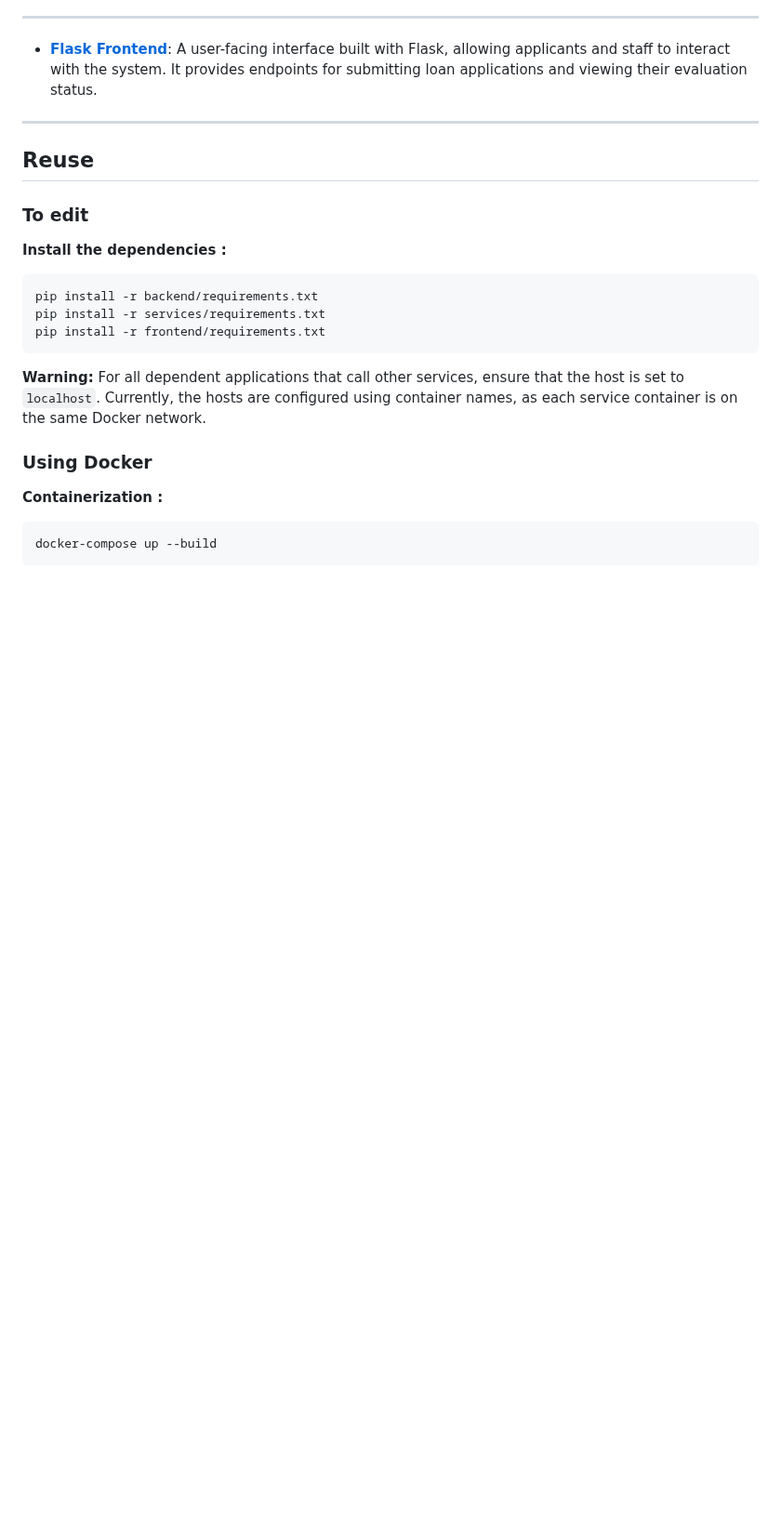
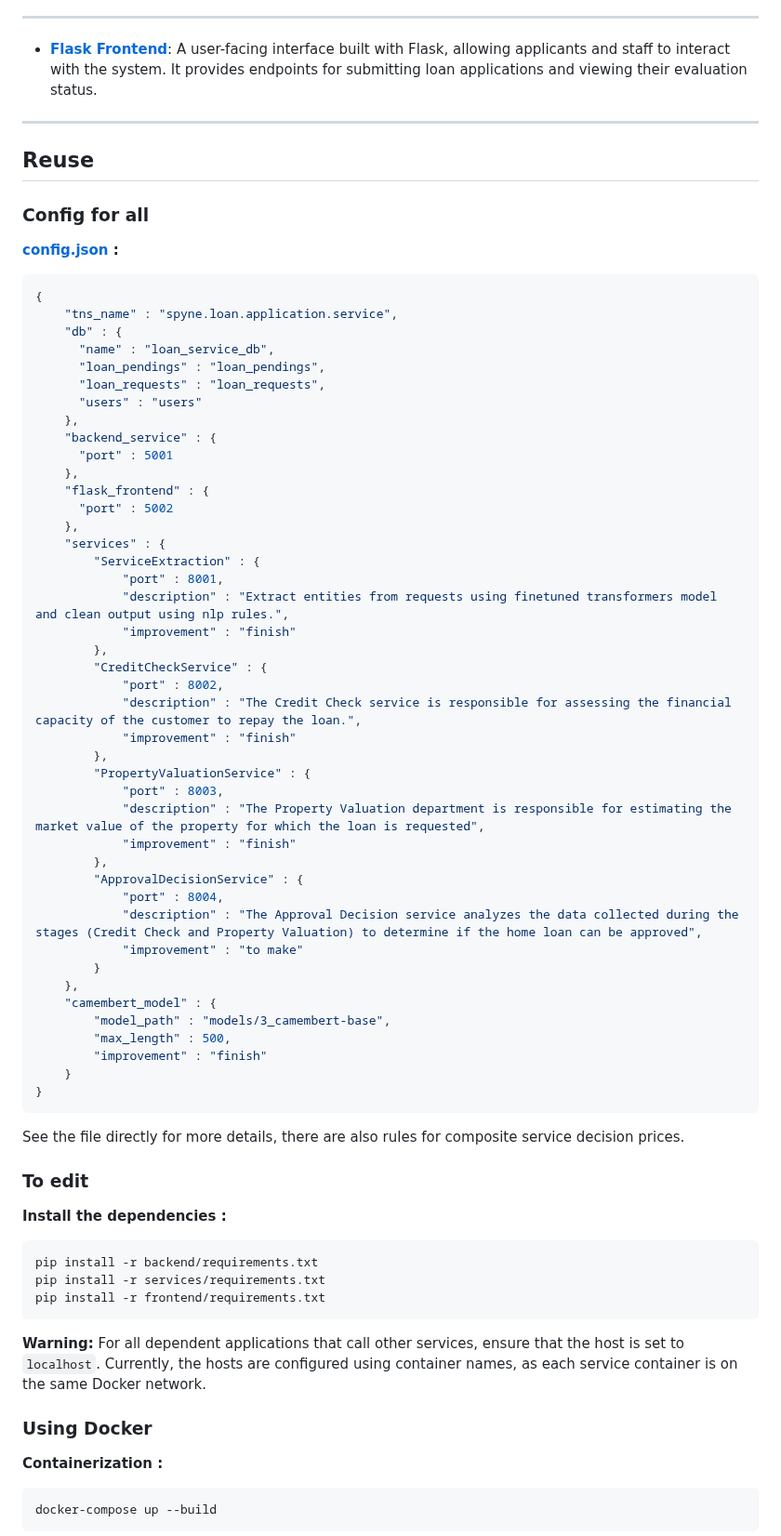
Before and after one commit to mchianale/loan_request_application, a Markdown page: README.md, the part around the change. Shown at 93% size. Rendered like a GitHub page; blank space fills up the shorter version.

````diff
--- a/README.md
+++ b/README.md
@@ -38,6 +38,54 @@ By using SOAP, the Loan Service can communicate with other applications in a sec
 ---
 
 ## Reuse
+### Config for all
+**[config.json](https://github.com/mchianale/loan_request_application/blob/main/config.json) :**
+```json
+{
+    "tns_name" : "spyne.loan.application.service",
+    "db" : {
+      "name" : "loan_service_db",
+      "loan_pendings" : "loan_pendings",
+      "loan_requests" : "loan_requests",
+      "users" : "users"
+    },
+    "backend_service" : {
+      "port" : 5001
+    },
+    "flask_frontend" : {
+      "port" : 5002
+    },
+    "services" : {
+        "ServiceExtraction" : {
+            "port" : 8001,
+            "description" : "Extract entities from requests using finetuned transformers model and clean output using nlp rules.",
+            "improvement" : "finish"
+        },
+        "CreditCheckService" : {
+            "port" : 8002,
+            "description" : "The Credit Check service is responsible for assessing the financial capacity of the customer to repay the loan.",
+            "improvement" : "finish"
+        },
+        "PropertyValuationService" : {
+            "port" : 8003,
+            "description" : "The Property Valuation department is responsible for estimating the market value of the property for which the loan is requested",
+            "improvement" : "finish"
+        },
+        "ApprovalDecisionService" : {
+            "port" : 8004,
+            "description" : "The Approval Decision service analyzes the data collected during the stages (Credit Check and Property Valuation) to determine if the home loan can be approved",
+            "improvement" : "to make"
+        }
+    },
+    "camembert_model" : {
+        "model_path" : "models/3_camembert-base",
+        "max_length" : 500,
+        "improvement" : "finish"
+    }
+}
+```
+See the file directly for more details, there are also rules for composite service decision prices.
+
 ### To edit
 **Install the dependencies :**
 ```bash
````
